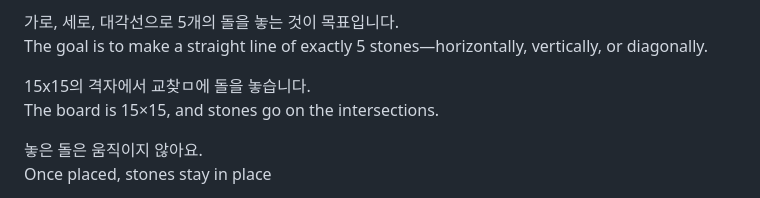
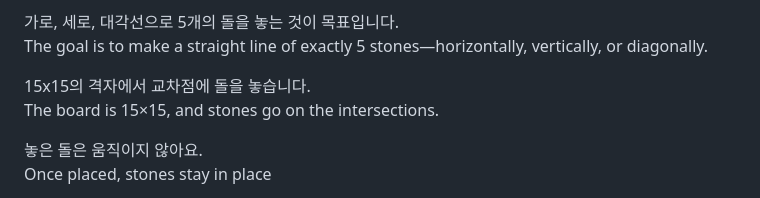
Before and after one commit to soosoohan/soosooland, a Markdown page: README.md, the part around the change. Drawn GitHub-style.

```diff
--- a/README.md
+++ b/README.md
@@ -235,7 +235,7 @@ Two players take turns placing black and white stones.
 가로, 세로, 대각선으로 5개의 돌을 놓는 것이 목표입니다.
 The goal is to make a straight line of exactly 5 stones—horizontally, vertically, or diagonally.
 
-15x15의 격자에서 교찾ㅁ에 돌을 놓습니다.
+15x15의 격자에서 교차점에 돌을 놓습니다.
 The board is 15×15, and stones go on the intersections.
 
 놓은 돌은 움직이지 않아요.
```
